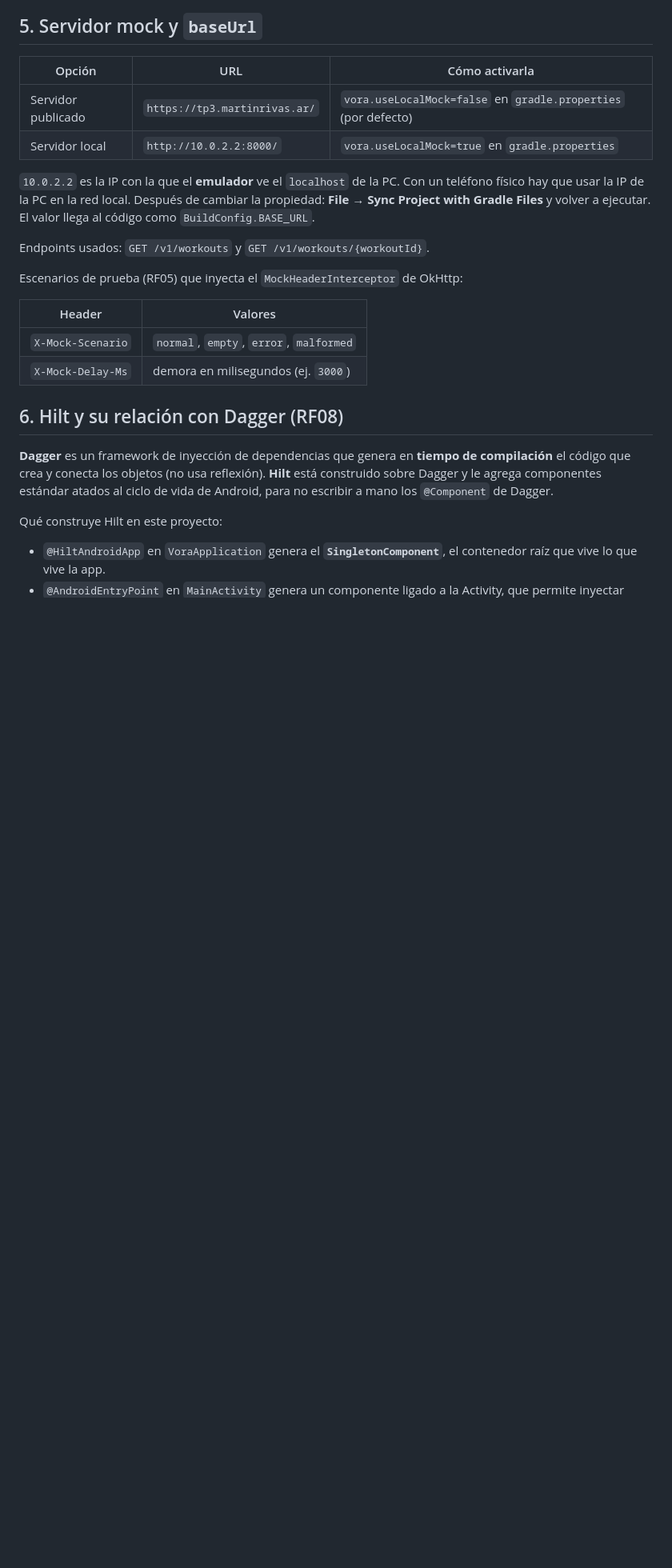
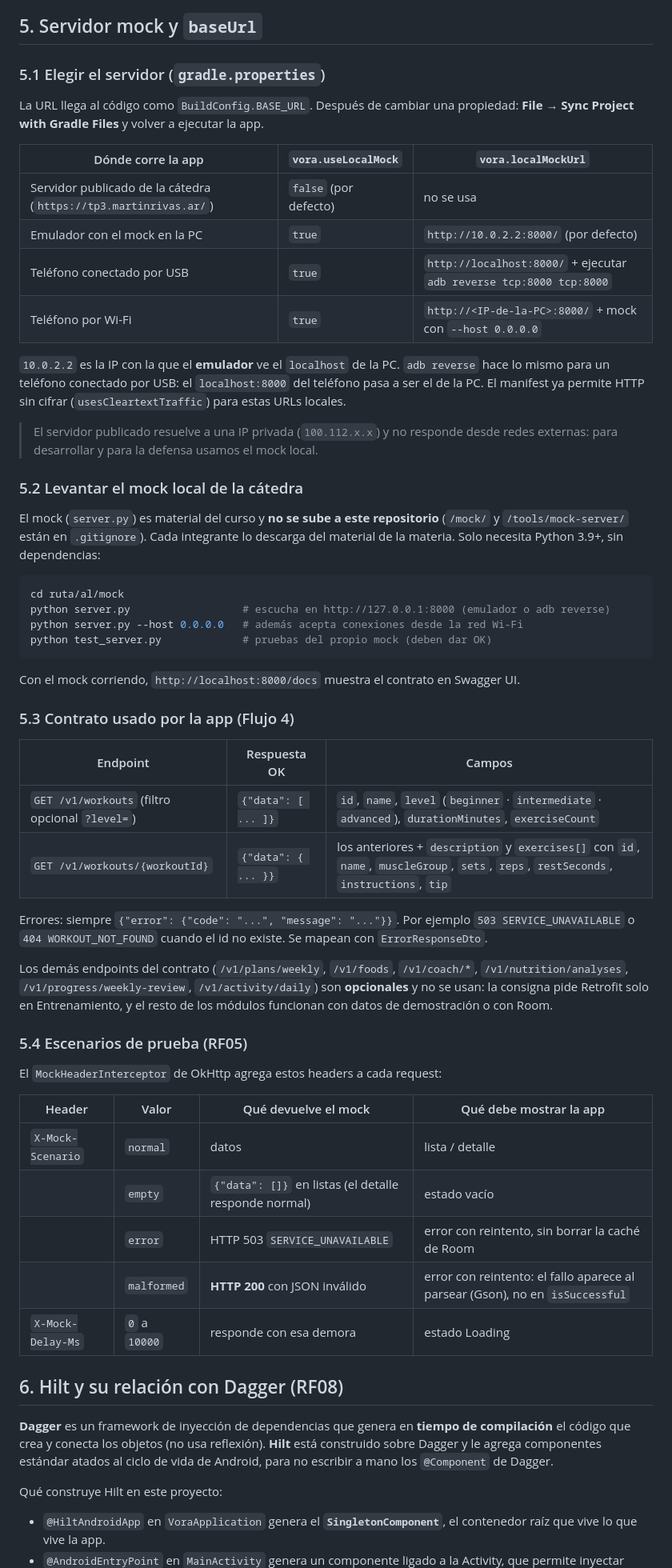
Before and after one commit to BocchiniFranco/ort-tp3-vora-coach, a Markdown page: README.md, the part around the change. Shown at 80% size. Drawn GitHub-style; blank space fills up the shorter version.

Commit message:
docs(readme): contrato de la API, mock local y escenarios de prueba
- Cómo elegir servidor según emulador o teléfono y cómo levantar server.py
- Campos de /v1/workouts y /v1/workouts/{workoutId}, formato de error y endpoints opcionales no usados
- Comportamiento esperado por escenario, incluido malformed (HTTP 200 con JSON inválido)

Co-Authored-By: Claude Opus 5.5 <noreply@anthropic.com>

````diff
--- a/README.md
+++ b/README.md
@@ -117,23 +117,65 @@ Retrofit ni a un DAO directamente. Cada capa tiene su modelo (DTO → `toDomain(
 
 ## 5. Servidor mock y `baseUrl`
 
-| Opción | URL | Cómo activarla |
+### 5.1 Elegir el servidor (`gradle.properties`)
+
+La URL llega al código como `BuildConfig.BASE_URL`. Después de cambiar una propiedad:
+**File → Sync Project with Gradle Files** y volver a ejecutar la app.
+
+| Dónde corre la app | `vora.useLocalMock` | `vora.localMockUrl` |
 |---|---|---|
-| Servidor publicado | `https://tp3.martinrivas.ar/` | `vora.useLocalMock=false` en `gradle.properties` (por defecto) |
-| Servidor local | `http://10.0.2.2:8000/` | `vora.useLocalMock=true` en `gradle.properties` |
+| Servidor publicado de la cátedra (`https://tp3.martinrivas.ar/`) | `false` (por defecto) | no se usa |
+| Emulador con el mock en la PC | `true` | `http://10.0.2.2:8000/` (por defecto) |
+| Teléfono conectado por USB | `true` | `http://localhost:8000/` + ejecutar `adb reverse tcp:8000 tcp:8000` |
+| Teléfono por Wi-Fi | `true` | `http://<IP-de-la-PC>:8000/` + mock con `--host 0.0.0.0` |
 
-`10.0.2.2` es la IP con la que el **emulador** ve el `localhost` de la PC. Con un teléfono físico hay que usar la IP
-de la PC en la red local. Después de cambiar la propiedad: **File → Sync Project with Gradle Files** y volver a ejecutar.
-El valor llega al código como `BuildConfig.BASE_URL`.
+`10.0.2.2` es la IP con la que el **emulador** ve el `localhost` de la PC. `adb reverse` hace lo mismo para un
+teléfono conectado por USB: el `localhost:8000` del teléfono pasa a ser el de la PC. El manifest ya permite HTTP sin
+cifrar (`usesCleartextTraffic`) para estas URLs locales.
 
-Endpoints usados: `GET /v1/workouts` y `GET /v1/workouts/{workoutId}`.
+> El servidor publicado resuelve a una IP privada (`100.112.x.x`) y no responde desde redes externas: para
+> desarrollar y para la defensa usamos el mock local.
 
-Escenarios de prueba (RF05) que inyecta el `MockHeaderInterceptor` de OkHttp:
+### 5.2 Levantar el mock local de la cátedra
 
-| Header | Valores |
-|---|---|
-| `X-Mock-Scenario` | `normal`, `empty`, `error`, `malformed` |
-| `X-Mock-Delay-Ms` | demora en milisegundos (ej. `3000`) |
+El mock (`server.py`) es material del curso y **no se sube a este repositorio** (`/mock/` y `/tools/mock-server/`
+están en `.gitignore`). Cada integrante lo descarga del material de la materia. Solo necesita Python 3.9+, sin
+dependencias:
+
+```bash
+cd ruta/al/mock
+python server.py                  # escucha en http://127.0.0.1:8000 (emulador o adb reverse)
+python server.py --host 0.0.0.0   # además acepta conexiones desde la red Wi-Fi
+python test_server.py             # pruebas del propio mock (deben dar OK)
+```
+
+Con el mock corriendo, `http://localhost:8000/docs` muestra el contrato en Swagger UI.
+
+### 5.3 Contrato usado por la app (Flujo 4)
+
+| Endpoint | Respuesta OK | Campos |
+|---|---|---|
+| `GET /v1/workouts` (filtro opcional `?level=`) | `{"data": [ ... ]}` | `id`, `name`, `level` (`beginner` · `intermediate` · `advanced`), `durationMinutes`, `exerciseCount` |
+| `GET /v1/workouts/{workoutId}` | `{"data": { ... }}` | los anteriores + `description` y `exercises[]` con `id`, `name`, `muscleGroup`, `sets`, `reps`, `restSeconds`, `instructions`, `tip` |
+
+Errores: siempre `{"error": {"code": "...", "message": "..."}}`. Por ejemplo `503 SERVICE_UNAVAILABLE` o
+`404 WORKOUT_NOT_FOUND` cuando el id no existe. Se mapean con `ErrorResponseDto`.
+
+Los demás endpoints del contrato (`/v1/plans/weekly`, `/v1/foods`, `/v1/coach/*`, `/v1/nutrition/analyses`,
+`/v1/progress/weekly-review`, `/v1/activity/daily`) son **opcionales** y no se usan: la consigna pide Retrofit solo
+en Entrenamiento, y el resto de los módulos funcionan con datos de demostración o con Room.
+
+### 5.4 Escenarios de prueba (RF05)
+
+El `MockHeaderInterceptor` de OkHttp agrega estos headers a cada request:
+
+| Header | Valor | Qué devuelve el mock | Qué debe mostrar la app |
+|---|---|---|---|
+| `X-Mock-Scenario` | `normal` | datos | lista / detalle |
+| | `empty` | `{"data": []}` en listas (el detalle responde normal) | estado vacío |
+| | `error` | HTTP 503 `SERVICE_UNAVAILABLE` | error con reintento, sin borrar la caché de Room |
+| | `malformed` | **HTTP 200** con JSON inválido | error con reintento: el fallo aparece al parsear (Gson), no en `isSuccessful` |
+| `X-Mock-Delay-Ms` | `0` a `10000` | responde con esa demora | estado Loading |
 
 ## 6. Hilt y su relación con Dagger (RF08)
 
````
